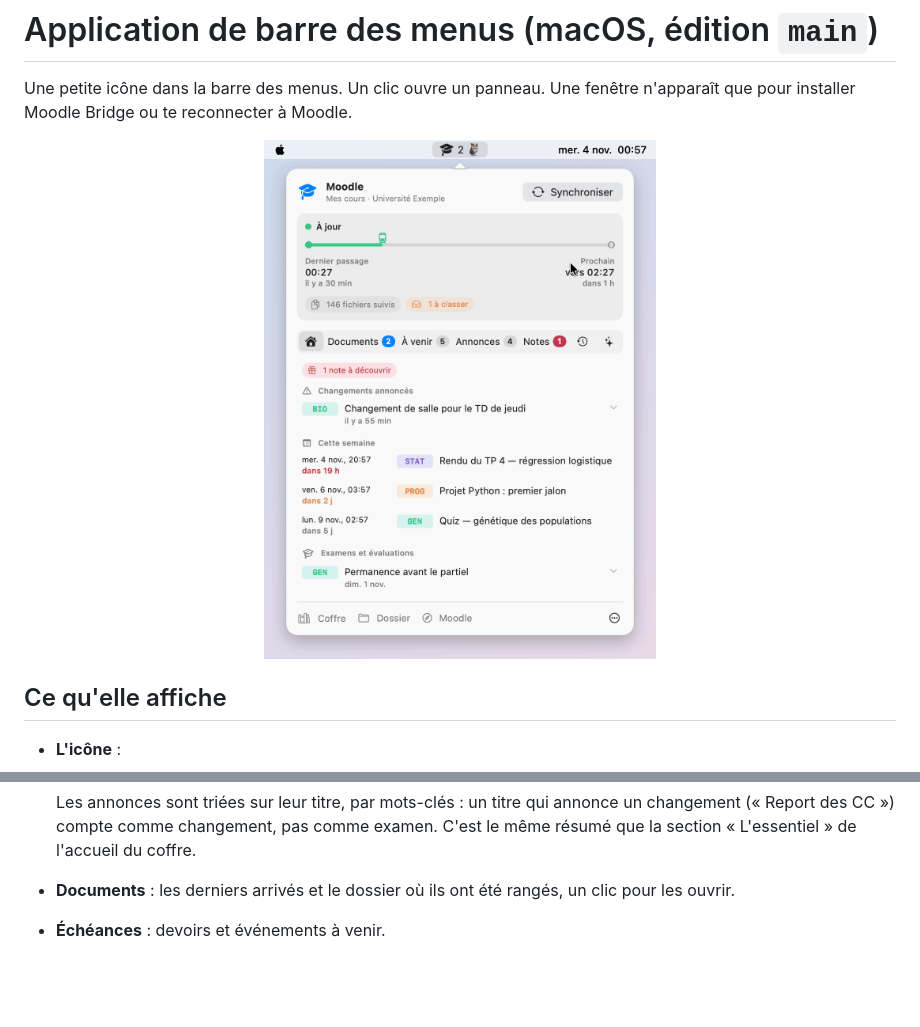
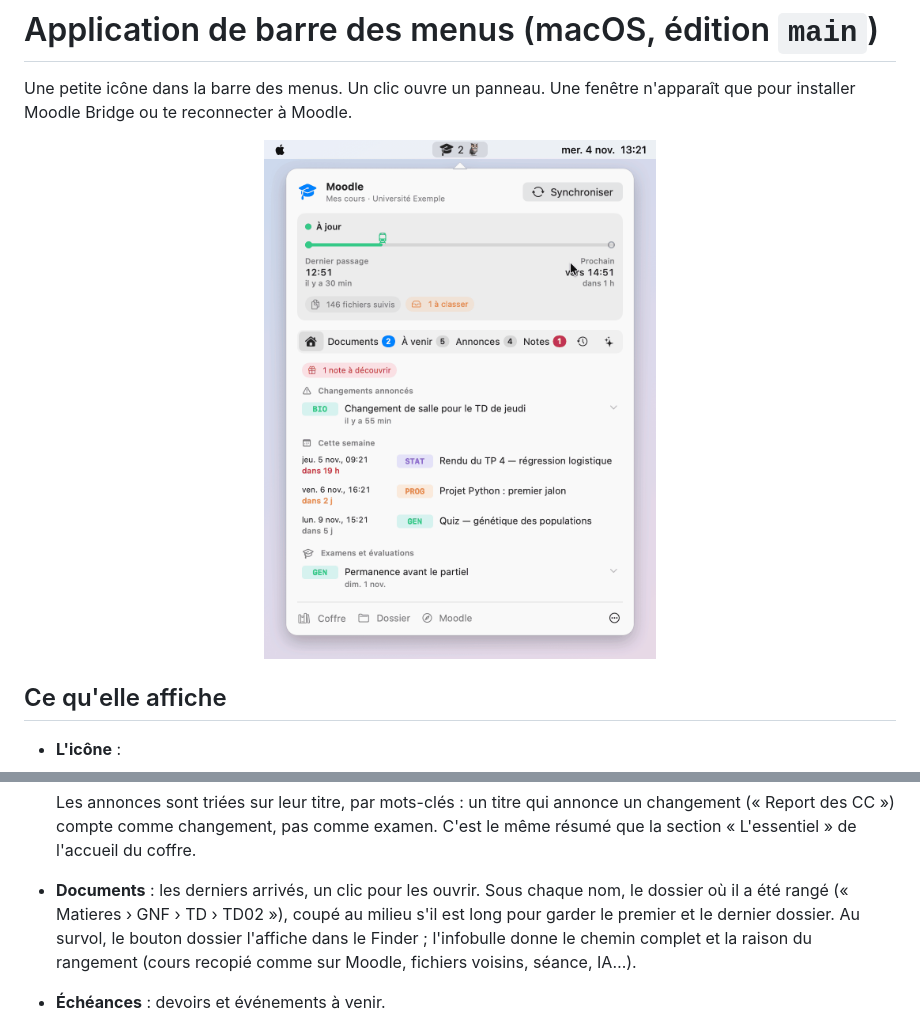
Before and after one commit to ArthurArctique/Moodle-Bridge, a Markdown page: docs/application-macos.md, 2 parts joined by grey strips. Drawn GitHub-style; pictures changed too: docs/img/demo-clair.gif; blank space fills up the shorter version.

```diff
--- a/docs/application-macos.md
+++ b/docs/application-macos.md
@@ -25,7 +25,7 @@ Une petite icône dans la barre des menus. Un clic ouvre un panneau. Une fenêtr
   - les **examens et évaluations** : annonces des 14 derniers jours qui en parlent (convocation, partiel, CC, oral, restitution…), échéances jusqu'à 30 jours.
 
   Les annonces sont triées sur leur titre, par mots-clés : un titre qui annonce un changement (« Report des CC ») compte comme changement, pas comme examen. C'est le même résumé que la section « L'essentiel » de l'accueil du coffre.
-- **Documents** : les derniers arrivés et le dossier où ils ont été rangés, un clic pour les ouvrir.
+- **Documents** : les derniers arrivés, un clic pour les ouvrir. Sous chaque nom, le dossier où il a été rangé (« Matieres › GNF › TD › TD02 »), coupé au milieu s'il est long pour garder le premier et le dernier dossier. Au survol, le bouton dossier l'affiche dans le Finder ; l'infobulle donne le chemin complet et la raison du rangement (cours recopié comme sur Moodle, fichiers voisins, séance, IA…).
 - **Échéances** : devoirs et événements à venir.
 - **Annonces** : un clic affiche le résumé (ou le texte d'une annonce courte), un autre ouvre l'annonce sur Moodle. Le compteur de l'onglet ne montre que les annonces pas encore affichées : il disparaît dès que tu as ouvert l'onglet.
 - **Notes** (si activées) : une nouvelle note arrive en **mystère**, avec un emoji, une couleur et une énigme. Sa valeur ne s'affiche qu'au clic sur « Découvrir ».
```
Also changed, not shown: docs/img/demo-sombre.gif, 4 other files.
